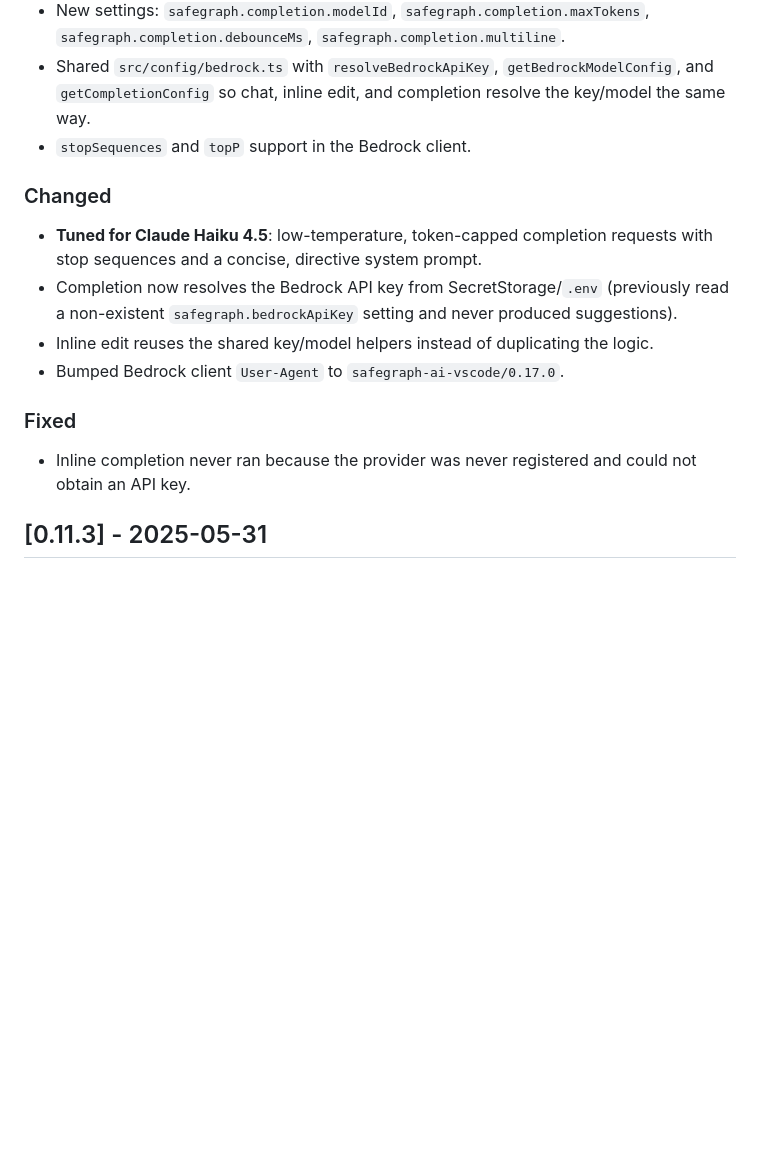
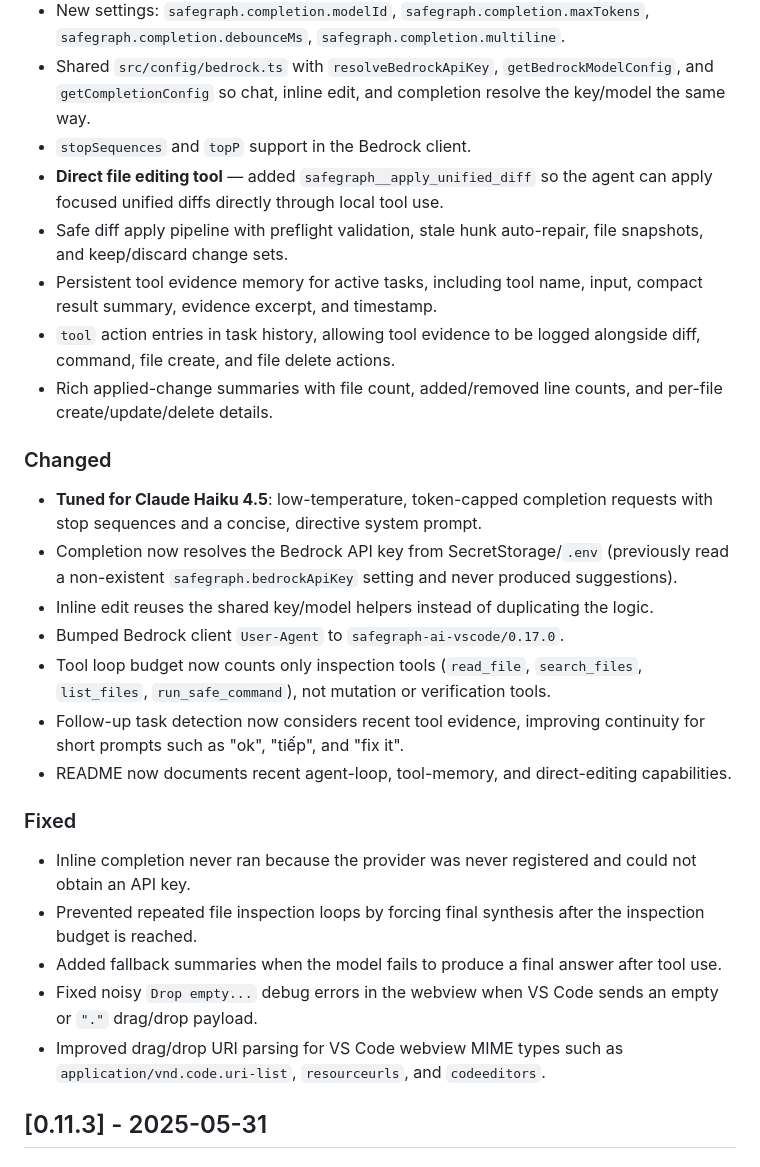
Before and after one commit to HTL2910/AWS-AI-chatbot, a Markdown page: CHANGELOG.md, the part around the change. Rendered like a GitHub page; blank space fills up the shorter version.

```diff
--- a/CHANGELOG.md
+++ b/CHANGELOG.md
@@ -12,6 +12,11 @@
 - Shared `src/config/bedrock.ts` with `resolveBedrockApiKey`, `getBedrockModelConfig`,
   and `getCompletionConfig` so chat, inline edit, and completion resolve the key/model the same way.
 - `stopSequences` and `topP` support in the Bedrock client.
+- **Direct file editing tool** — added `safegraph__apply_unified_diff` so the agent can apply focused unified diffs directly through local tool use.
+- Safe diff apply pipeline with preflight validation, stale hunk auto-repair, file snapshots, and keep/discard change sets.
+- Persistent tool evidence memory for active tasks, including tool name, input, compact result summary, evidence excerpt, and timestamp.
+- `tool` action entries in task history, allowing tool evidence to be logged alongside diff, command, file create, and file delete actions.
+- Rich applied-change summaries with file count, added/removed line counts, and per-file create/update/delete details.
 
 ### Changed
 - **Tuned for Claude Haiku 4.5**: low-temperature, token-capped completion requests with
@@ -20,10 +25,17 @@
   non-existent `safegraph.bedrockApiKey` setting and never produced suggestions).
 - Inline edit reuses the shared key/model helpers instead of duplicating the logic.
 - Bumped Bedrock client `User-Agent` to `safegraph-ai-vscode/0.17.0`.
+- Tool loop budget now counts only inspection tools (`read_file`, `search_files`, `list_files`, `run_safe_command`), not mutation or verification tools.
+- Follow-up task detection now considers recent tool evidence, improving continuity for short prompts such as "ok", "tiếp", and "fix it".
+- README now documents recent agent-loop, tool-memory, and direct-editing capabilities.
 
 ### Fixed
 - Inline completion never ran because the provider was never registered and could not
   obtain an API key.
+- Prevented repeated file inspection loops by forcing final synthesis after the inspection budget is reached.
+- Added fallback summaries when the model fails to produce a final answer after tool use.
+- Fixed noisy `Drop empty...` debug errors in the webview when VS Code sends an empty or `"."` drag/drop payload.
+- Improved drag/drop URI parsing for VS Code webview MIME types such as `application/vnd.code.uri-list`, `resourceurls`, and `codeeditors`.
 
 ## [0.11.3] - 2025-05-31
 
```
Also changed, not shown: safegraph-ai-vscode/RELEASE_NOTES_0.17.0.md (added, +111 -0 lines).
